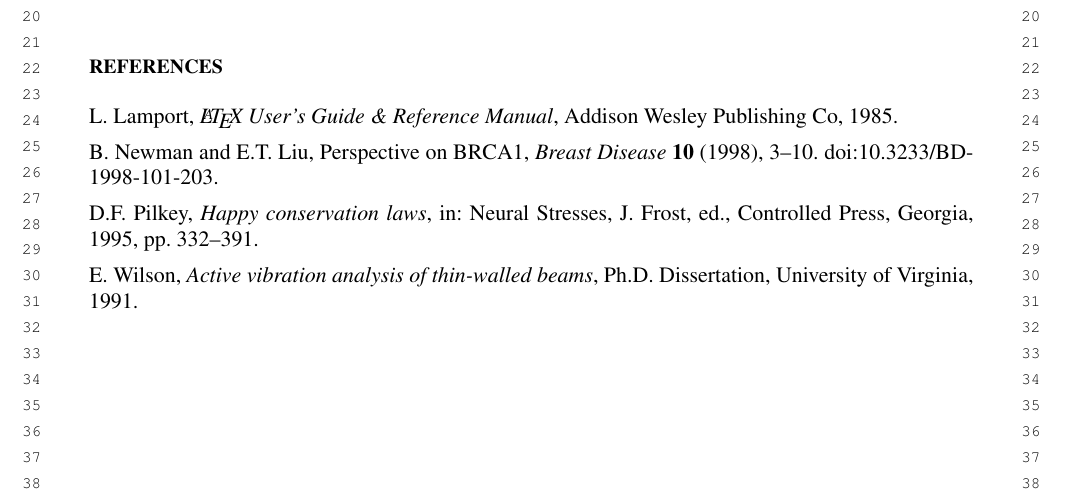
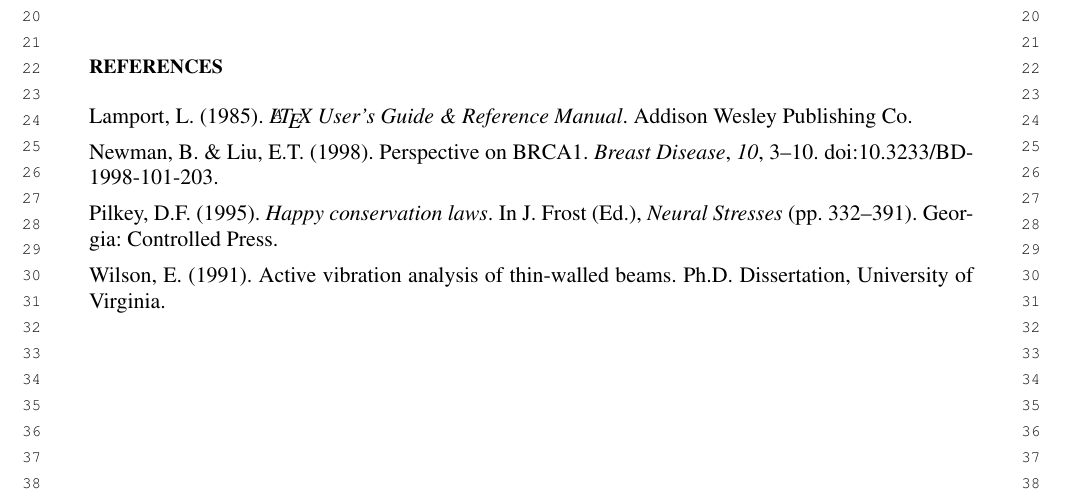
Before and after one commit to vtex-soft/texsupport.iospress-icg, a LaTeX document (iosart2x.tex): part of page 7 of 7, cut so that both start at the same text. Compiled offline with pdfLaTeX; a missing font is replaced by an installed copy or a similar font.

Commit message:
bibitem APA style applied

```diff
--- a/iosart2x.tex
+++ b/iosart2x.tex
@@ -373,14 +373,13 @@ Headings will be automatically numbered.
 
 \begin{thebibliography}{0}
 
-\bibitem[(Lamport, 1985)]{1} L. Lamport, \textit{\LaTeX{} User's Guide \& Reference Manual},
- Addison Wesley Publishing Co, 1985.
+\bibitem[(Lamport, 1985)]{1} Lamport, L. (1985). \textit{\LaTeX{} User's Guide \& Reference Manual}. Addison Wesley Publishing Co.
 
-\bibitem[(Newman and Liu, 1998)]{2} B. Newman and E.T. Liu, Perspective on BRCA1, \textit{Breast Disease} \textbf{10} (1998), 3--10. \bid{doi={10.3233/BD-1998-101-203}}
+\bibitem[(Newman and Liu, 1998)]{2} Newman, B. \& Liu, E.T. (1998). Perspective on BRCA1. \textit{Breast Disease}, \textit{10}, 3--10. \bid{doi={10.3233/BD-1998-101-203}}
 
-\bibitem[(Pilkey, 1995)]{3} D.F. Pilkey, \textit{Happy conservation laws}, in: Neural Stresses, J. Frost, ed., Controlled Press, Georgia, 1995, pp. 332--391.
+\bibitem[(Pilkey, 1995)]{3} Pilkey, D.F. (1995). \textit{Happy conservation laws}. In J. Frost (Ed.), \textit{Neural Stresses} (pp. 332--391). Georgia: Controlled Press.
 
-\bibitem[(Wilson, 1991)]{4} E. Wilson, \textit{Active vibration analysis of thin-walled beams}, Ph.D. Dissertation, University of Virginia, 1991.
+\bibitem[(Wilson, 1991)]{4} Wilson, E. (1991). Active vibration analysis of thin-walled beams. Ph.D. Dissertation, University of Virginia.
 
 \end{thebibliography}
 
```
Also changed, not shown: iosart2x.pdf.
